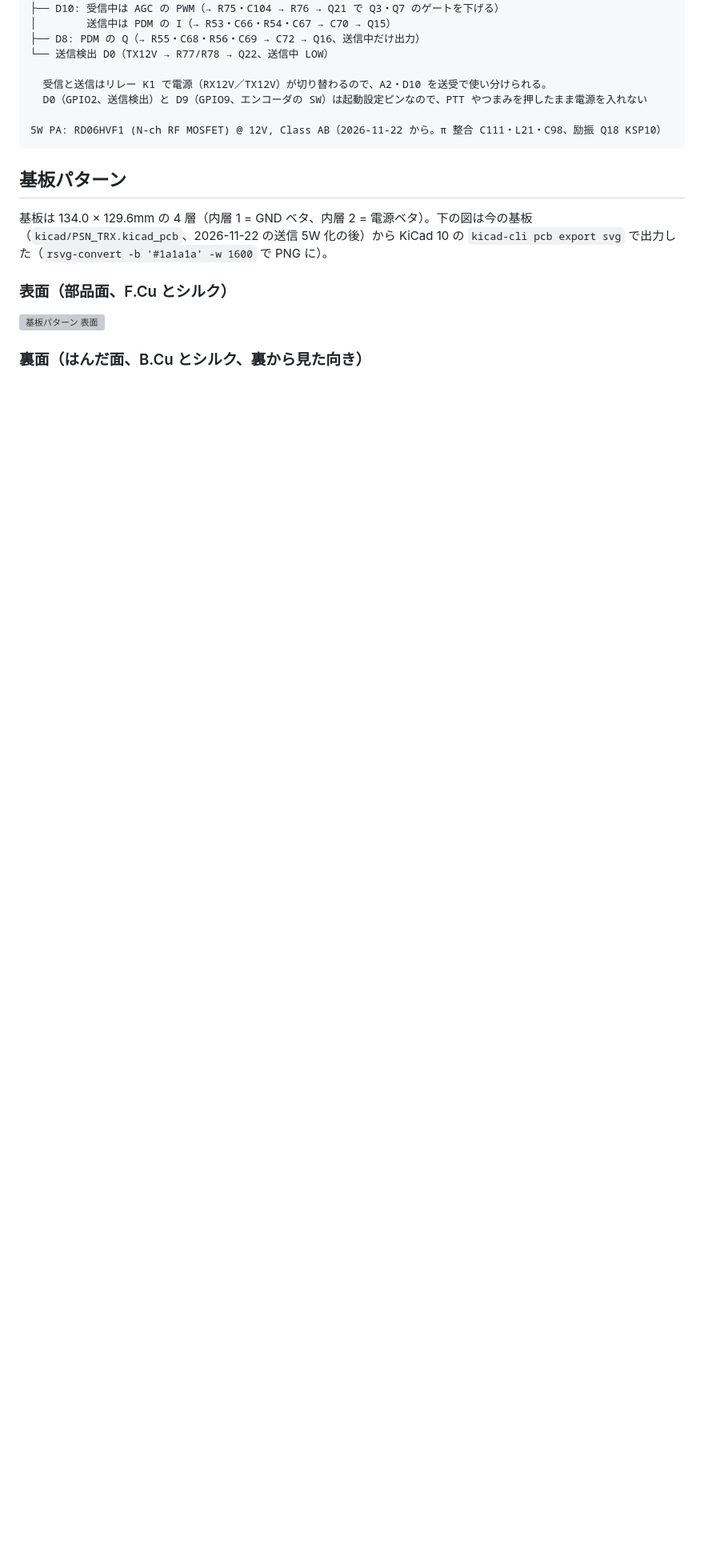
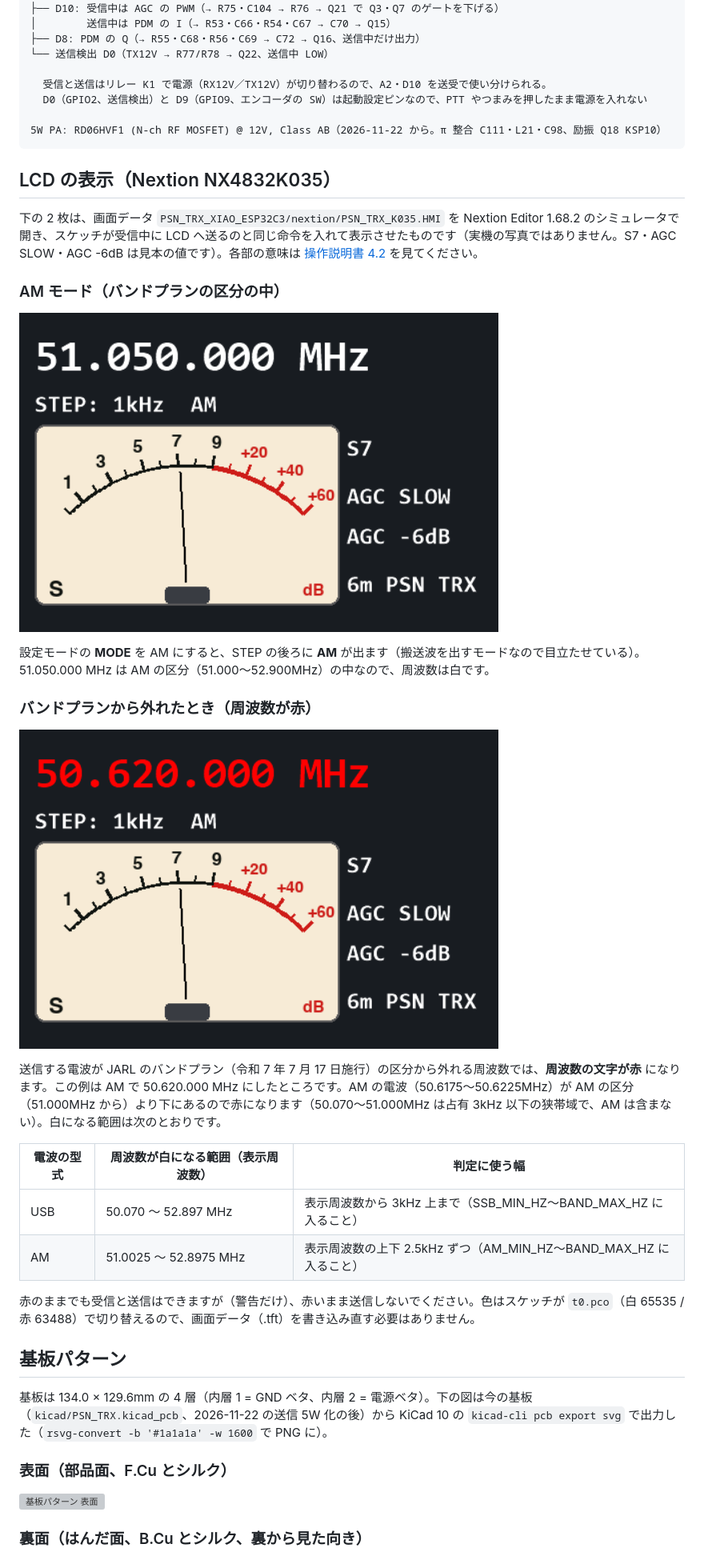
Before and after one commit to kazushinjo/PSN_TRX_XIAO_ESP32C3-V2.1, a Markdown page: README.md, the part around one of its changes. Shown at 80% size. Drawn GitHub-style; pictures changed too: docs/images/lcd_am.png (added), docs/images/lcd_am_out_of_band.png (added); blank space fills up the shorter version; grey boxes are pictures that could not be loaded.

````diff
--- a/README.md
+++ b/README.md
@@ -116,6 +116,29 @@ Seeed Studio XIAO ESP32C3 ─ メインコントローラ
 
 5W PA: RD06HVF1 (N-ch RF MOSFET) @ 12V, Class AB（2026-11-22 から。π 整合 C111・L21・C98、励振 Q18 KSP10）
 ```
+
+## LCD の表示（Nextion NX4832K035）
+
+下の 2 枚は、画面データ `PSN_TRX_XIAO_ESP32C3/nextion/PSN_TRX_K035.HMI` を Nextion Editor 1.68.2 のシミュレータで開き、スケッチが受信中に LCD へ送るのと同じ命令を入れて表示させたものです（実機の写真ではありません。S7・AGC SLOW・AGC -6dB は見本の値です）。各部の意味は [操作説明書 4.2](manual/README.md#42-表示の見かた) を見てください。
+
+### AM モード（バンドプランの区分の中）
+
+![AM モードの LCD 表示（51.050.000 MHz）](docs/images/lcd_am.png)
+
+設定モードの **MODE** を AM にすると、STEP の後ろに **AM** が出ます（搬送波を出すモードなので目立たせている）。51.050.000 MHz は AM の区分（51.000〜52.900MHz）の中なので、周波数は白です。
+
+### バンドプランから外れたとき（周波数が赤）
+
+![バンド外の LCD 表示（AM で 50.620.000 MHz）](docs/images/lcd_am_out_of_band.png)
+
+送信する電波が JARL のバンドプラン（令和 7 年 7 月 17 日施行）の区分から外れる周波数では、**周波数の文字が赤** になります。この例は AM で 50.620.000 MHz にしたところです。AM の電波（50.6175〜50.6225MHz）が AM の区分（51.000MHz から）より下にあるので赤になります（50.070〜51.000MHz は占有 3kHz 以下の狭帯域で、AM は含まない）。白になる範囲は次のとおりです。
+
+| 電波の型式 | 周波数が白になる範囲（表示周波数） | 判定に使う幅 |
+|---|---|---|
+| USB | 50.070 〜 52.897 MHz | 表示周波数から 3kHz 上まで（SSB_MIN_HZ〜BAND_MAX_HZ に入ること） |
+| AM | 51.0025 〜 52.8975 MHz | 表示周波数の上下 2.5kHz ずつ（AM_MIN_HZ〜BAND_MAX_HZ に入ること） |
+
+赤のままでも受信と送信はできますが（警告だけ）、赤いまま送信しないでください。色はスケッチが `t0.pco`（白 65535 / 赤 63488）で切り替えるので、画面データ（.tft）を書き込み直す必要はありません。
 
 ## 基板パターン
 
````
Also changed, not shown: other parts of README.md (+2 -1 lines), PSN_TRX_XIAO_ESP32C3/nextion/画面データ作成手順.md (+29 -0 lines), manual/README.md (+8 -0 lines), 2 other files.
